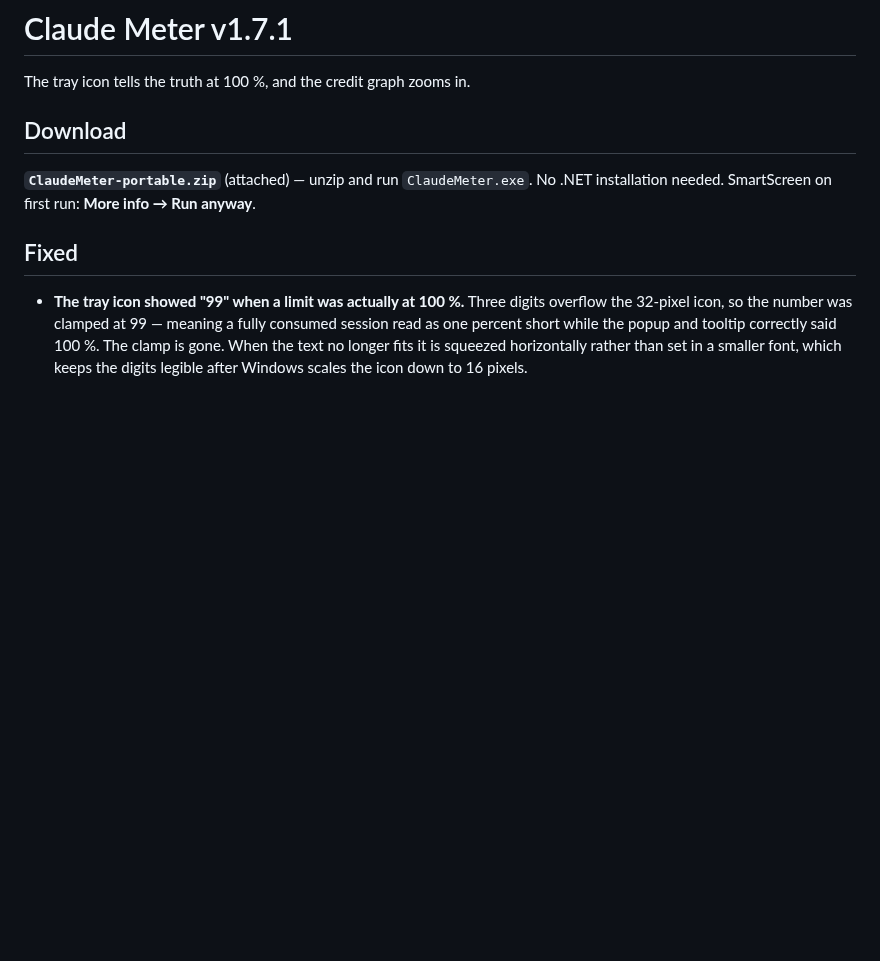
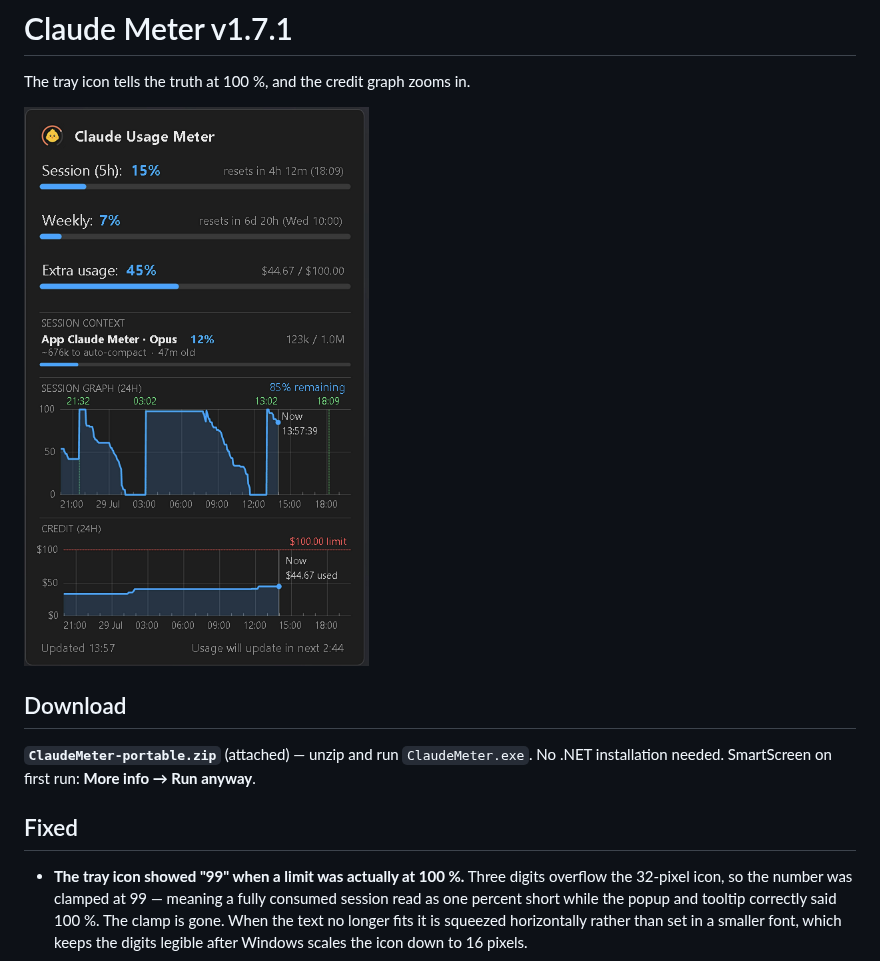
Before and after one commit to SKGoC-CLI/claude-meter-for-windows, a Markdown page: docs/RELEASE_NOTES_v1.7.1.md, the part around the change. Rendered like a GitHub page; pictures changed too: docs/screenshot-v1.7.1.png (added); blank space fills up the shorter version.

Commit message:
Add a v1.7.1 screenshot to the release notes
Popup on the credit graph's new 24-hour range, cropped from a live capture
and upscaled 2x (lanczos + unsharp).

Co-Authored-By: Claude Opus 5 <noreply@anthropic.com>

```diff
--- a/docs/RELEASE_NOTES_v1.7.1.md
+++ b/docs/RELEASE_NOTES_v1.7.1.md
@@ -1,6 +1,8 @@
 # Claude Meter v1.7.1
 
 The tray icon tells the truth at 100 %, and the credit graph zooms in.
+
+![Claude Usage Meter v1.7.1 — the popup with the credit graph on its new 24-hour range, showing the hourly time axis](https://raw.githubusercontent.com/SKGoC-CLI/claude-meter-for-windows/main/docs/screenshot-v1.7.1.png)
 
 ## Download
 
```
